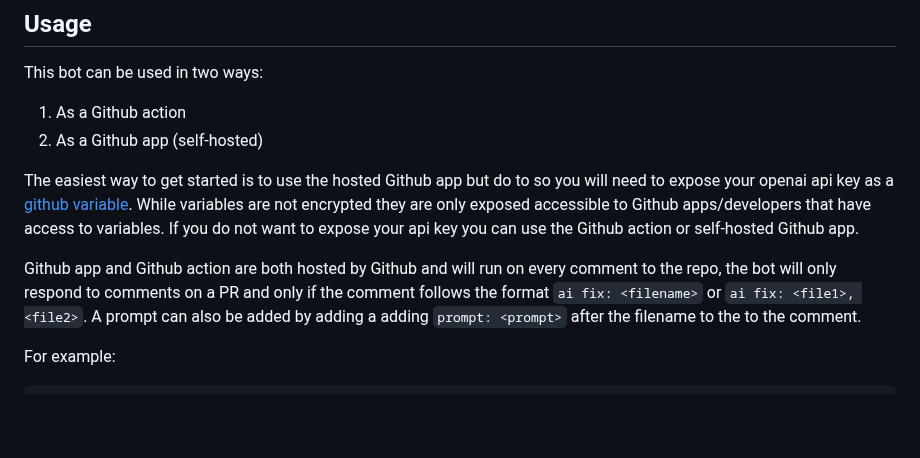
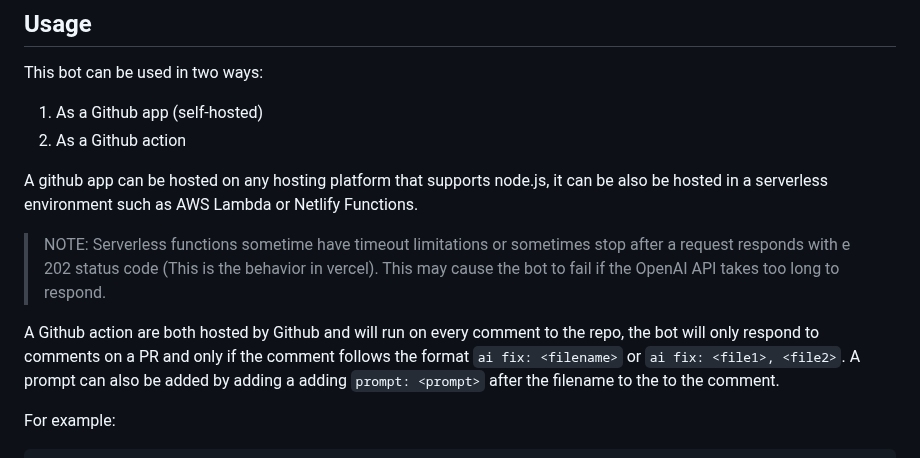
Before and after one commit to tinacms/markdown-bot, a Markdown page: README.md, the part around the change. GitHub-like rendering; blank space fills up the shorter version.

```diff
--- a/README.md
+++ b/README.md
@@ -14,12 +14,14 @@ When ever a user comments `ai fix: <filename>` or `ai fix: <file1>, <file2>` the
 
 This bot can be used in two ways:
 
-1. As a Github action
-2. As a Github app (self-hosted)
+1. As a Github app (self-hosted)
+2. As a Github action
 
-The easiest way to get started is to use the hosted Github app but do to so you will need to expose your openai api key as a [github variable](https://docs.github.com/en/actions/learn-github-actions/variables). While variables are not encrypted they are only exposed accessible to Github apps/developers that have access to variables. If you do not want to expose your api key you can use the Github action or self-hosted Github app.
+A github app can be hosted on any hosting platform that supports node.js, it can be also be hosted in a serverless environment such as AWS Lambda or Netlify Functions.
 
-Github app and Github action are both hosted by Github and will run on every comment to the repo, the bot will only respond to comments on a PR and only if the comment follows the format `ai fix: <filename>` or `ai fix: <file1>, <file2>`. A prompt can also be added by adding a adding `prompt: <prompt>` after the filename to the to the comment.
+> NOTE: Serverless functions sometime have timeout limitations or sometimes stop after a request responds with e 202 status code (This is the behavior in vercel). This may cause the bot to fail if the OpenAI API takes too long to respond.
+
+A Github action are both hosted by Github and will run on every comment to the repo, the bot will only respond to comments on a PR and only if the comment follows the format `ai fix: <filename>` or `ai fix: <file1>, <file2>`. A prompt can also be added by adding a adding `prompt: <prompt>` after the filename to the to the comment.
 
 For example:
 
```
